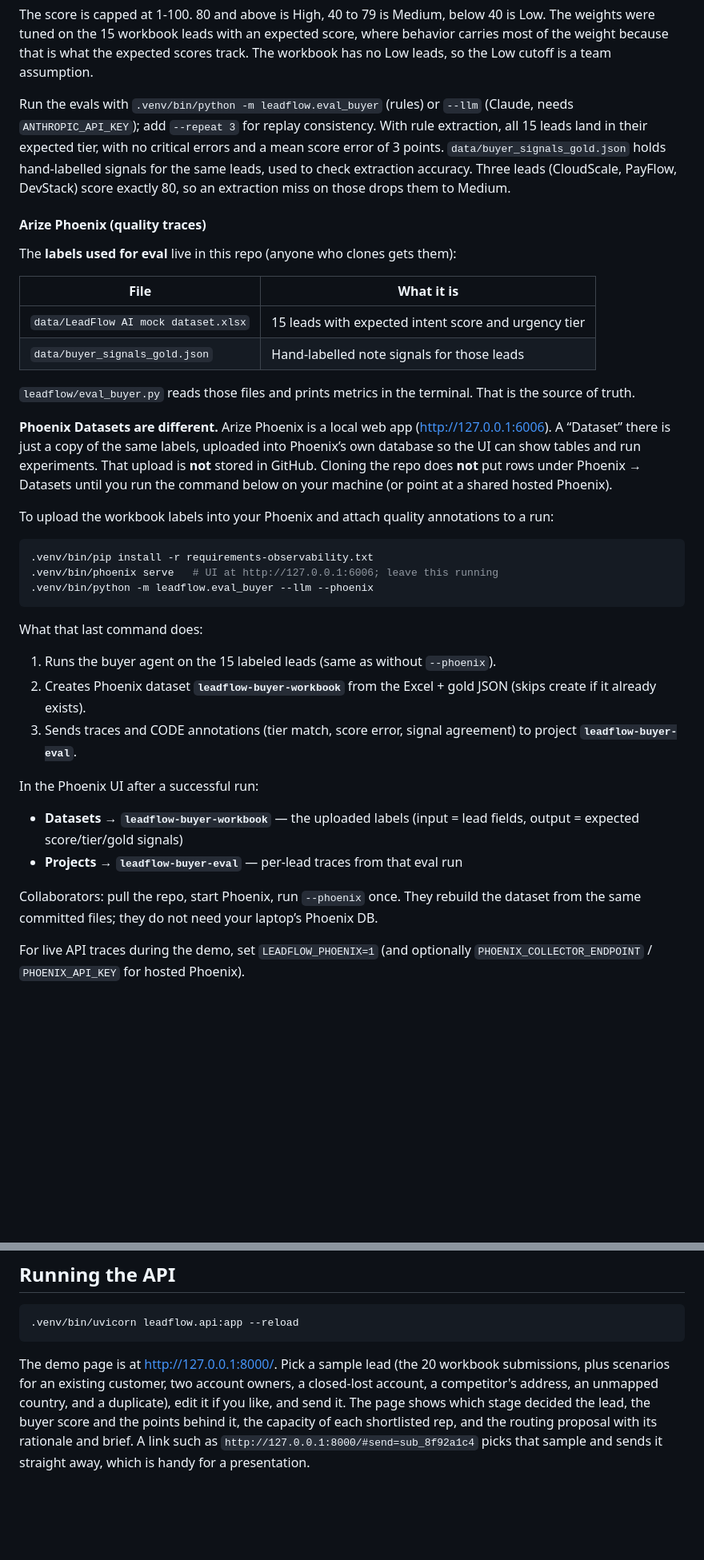
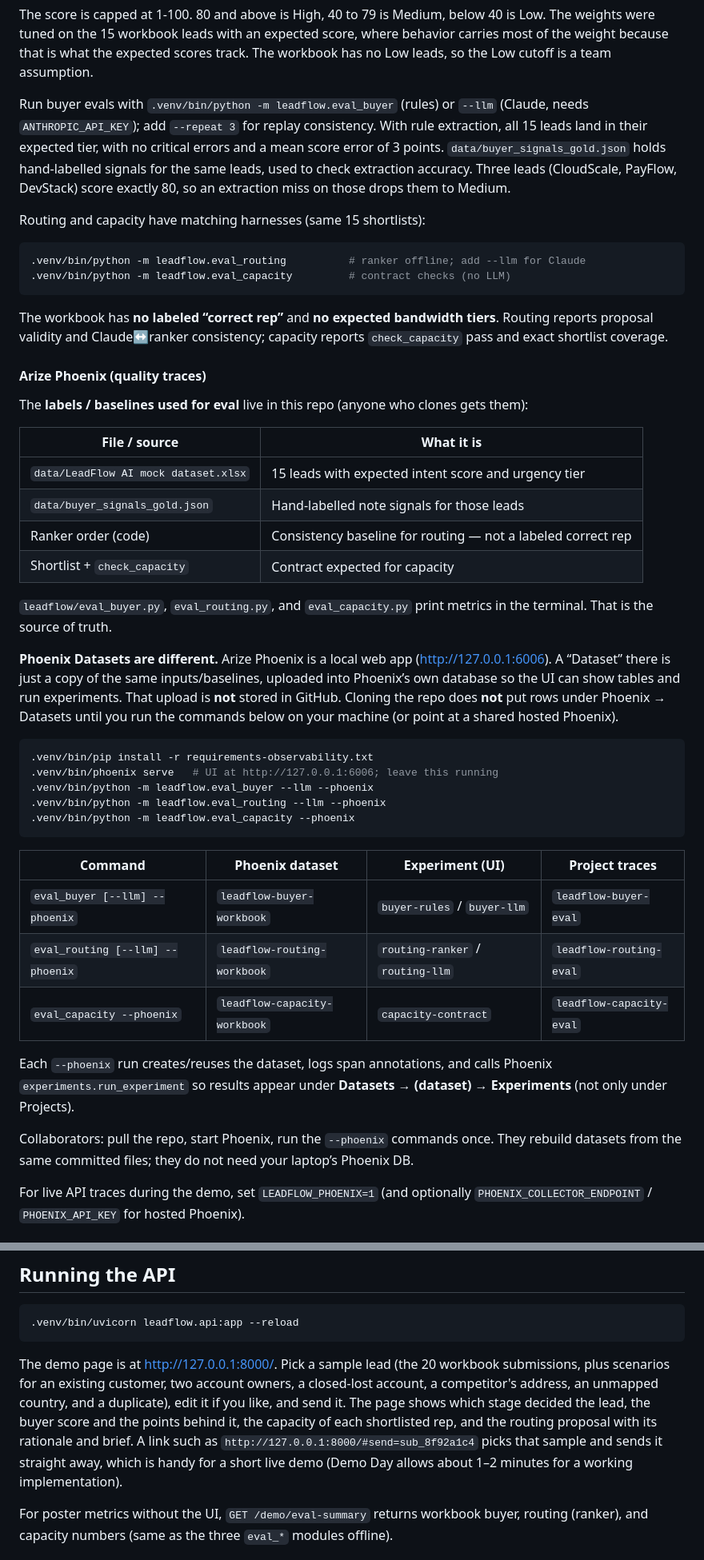
Before and after one commit to AKRita23/LeadFlow-AI-Capstone, a Markdown page: README.md, 2 parts joined by grey strips. Shown at 80% size. Rendered like a GitHub page; blank space fills up the shorter version.

````diff
--- a/README.md
+++ b/README.md
@@ -93,41 +93,49 @@ The agent's steps depend on what it finds:
 
 The score is capped at 1-100. 80 and above is High, 40 to 79 is Medium, below 40 is Low. The weights were tuned on the 15 workbook leads with an expected score, where behavior carries most of the weight because that is what the expected scores track. The workbook has no Low leads, so the Low cutoff is a team assumption.
 
-Run the evals with `.venv/bin/python -m leadflow.eval_buyer` (rules) or `--llm` (Claude, needs `ANTHROPIC_API_KEY`); add `--repeat 3` for replay consistency. With rule extraction, all 15 leads land in their expected tier, with no critical errors and a mean score error of 3 points. `data/buyer_signals_gold.json` holds hand-labelled signals for the same leads, used to check extraction accuracy. Three leads (CloudScale, PayFlow, DevStack) score exactly 80, so an extraction miss on those drops them to Medium.
+Run buyer evals with `.venv/bin/python -m leadflow.eval_buyer` (rules) or `--llm` (Claude, needs `ANTHROPIC_API_KEY`); add `--repeat 3` for replay consistency. With rule extraction, all 15 leads land in their expected tier, with no critical errors and a mean score error of 3 points. `data/buyer_signals_gold.json` holds hand-labelled signals for the same leads, used to check extraction accuracy. Three leads (CloudScale, PayFlow, DevStack) score exactly 80, so an extraction miss on those drops them to Medium.
+
+Routing and capacity have matching harnesses (same 15 shortlists):
+
+```bash
+.venv/bin/python -m leadflow.eval_routing          # ranker offline; add --llm for Claude
+.venv/bin/python -m leadflow.eval_capacity         # contract checks (no LLM)
+```
+
+The workbook has **no labeled “correct rep”** and **no expected bandwidth tiers**. Routing reports proposal validity and Claude↔ranker consistency; capacity reports `check_capacity` pass and exact shortlist coverage.
 
 #### Arize Phoenix (quality traces)
 
-The **labels used for eval** live in this repo (anyone who clones gets them):
+The **labels / baselines used for eval** live in this repo (anyone who clones gets them):
 
-| File | What it is |
-|------|------------|
+| File / source | What it is |
+|---------------|------------|
 | `data/LeadFlow AI mock dataset.xlsx` | 15 leads with expected intent score and urgency tier |
 | `data/buyer_signals_gold.json` | Hand-labelled note signals for those leads |
+| Ranker order (code) | Consistency baseline for routing — not a labeled correct rep |
+| Shortlist + `check_capacity` | Contract expected for capacity |
 
-`leadflow/eval_buyer.py` reads those files and prints metrics in the terminal. That is the source of truth.
+`leadflow/eval_buyer.py`, `eval_routing.py`, and `eval_capacity.py` print metrics in the terminal. That is the source of truth.
 
-**Phoenix Datasets are different.** Arize Phoenix is a local web app (http://127.0.0.1:6006). A “Dataset” there is just a copy of the same labels, uploaded into Phoenix’s own database so the UI can show tables and run experiments. That upload is **not** stored in GitHub. Cloning the repo does **not** put rows under Phoenix → Datasets until you run the command below on your machine (or point at a shared hosted Phoenix).
-
-To upload the workbook labels into your Phoenix and attach quality annotations to a run:
+**Phoenix Datasets are different.** Arize Phoenix is a local web app (http://127.0.0.1:6006). A “Dataset” there is just a copy of the same inputs/baselines, uploaded into Phoenix’s own database so the UI can show tables and run experiments. That upload is **not** stored in GitHub. Cloning the repo does **not** put rows under Phoenix → Datasets until you run the commands below on your machine (or point at a shared hosted Phoenix).
 
 ```bash
 .venv/bin/pip install -r requirements-observability.txt
 .venv/bin/phoenix serve   # UI at http://127.0.0.1:6006; leave this running
 .venv/bin/python -m leadflow.eval_buyer --llm --phoenix
+.venv/bin/python -m leadflow.eval_routing --llm --phoenix
+.venv/bin/python -m leadflow.eval_capacity --phoenix
 ```
 
-What that last command does:
+| Command | Phoenix dataset | Experiment (UI) | Project traces |
+|---------|-----------------|-----------------|----------------|
+| `eval_buyer [--llm] --phoenix` | `leadflow-buyer-workbook` | `buyer-rules` / `buyer-llm` | `leadflow-buyer-eval` |
+| `eval_routing [--llm] --phoenix` | `leadflow-routing-workbook` | `routing-ranker` / `routing-llm` | `leadflow-routing-eval` |
+| `eval_capacity --phoenix` | `leadflow-capacity-workbook` | `capacity-contract` | `leadflow-capacity-eval` |
 
-1. Runs the buyer agent on the 15 labeled leads (same as without `--phoenix`).
-2. Creates Phoenix dataset **`leadflow-buyer-workbook`** from the Excel + gold JSON (skips create if it already exists).
-3. Sends traces and CODE annotations (tier match, score error, signal agreement) to project **`leadflow-buyer-eval`**.
+Each `--phoenix` run creates/reuses the dataset, logs span annotations, and calls Phoenix `experiments.run_experiment` so results appear under **Datasets → (dataset) → Experiments** (not only under Projects).
 
-In the Phoenix UI after a successful run:
-
-- **Datasets → `leadflow-buyer-workbook`** — the uploaded labels (input = lead fields, output = expected score/tier/gold signals)
-- **Projects → `leadflow-buyer-eval`** — per-lead traces from that eval run
-
-Collaborators: pull the repo, start Phoenix, run `--phoenix` once. They rebuild the dataset from the same committed files; they do not need your laptop’s Phoenix DB.
+Collaborators: pull the repo, start Phoenix, run the `--phoenix` commands once. They rebuild datasets from the same committed files; they do not need your laptop’s Phoenix DB.
 
 For live API traces during the demo, set `LEADFLOW_PHOENIX=1` (and optionally `PHOENIX_COLLECTOR_ENDPOINT` / `PHOENIX_API_KEY` for hosted Phoenix).
 
@@ -257,7 +265,9 @@ cp .env.example .env   # then add your ANTHROPIC_API_KEY
 .venv/bin/uvicorn leadflow.api:app --reload
 ```
 
-The demo page is at http://127.0.0.1:8000/. Pick a sample lead (the 20 workbook submissions, plus scenarios for an existing customer, two account owners, a closed-lost account, a competitor's address, an unmapped country, and a duplicate), edit it if you like, and send it. The page shows which stage decided the lead, the buyer score and the points behind it, the capacity of each shortlisted rep, and the routing proposal with its rationale and brief. A link such as `http://127.0.0.1:8000/#send=sub_8f92a1c4` picks that sample and sends it straight away, which is handy for a presentation.
+The demo page is at http://127.0.0.1:8000/. Pick a sample lead (the 20 workbook submissions, plus scenarios for an existing customer, two account owners, a closed-lost account, a competitor's address, an unmapped country, and a duplicate), edit it if you like, and send it. The page shows which stage decided the lead, the buyer score and the points behind it, the capacity of each shortlisted rep, and the routing proposal with its rationale and brief. A link such as `http://127.0.0.1:8000/#send=sub_8f92a1c4` picks that sample and sends it straight away, which is handy for a short live demo (Demo Day allows about 1–2 minutes for a working implementation).
+
+For poster metrics without the UI, `GET /demo/eval-summary` returns workbook buyer, routing (ranker), and capacity numbers (same as the three `eval_*` modules offline).
 
 <p align="center">
   <img src="docs/demo-page.png" alt="The demo page after sending the FinPay lead: every stage passed, the lead committed to rep_003 with backup rep_027, its handoff message and New status with Mark Working and Mark Disqualified buttons, buyer score 98 High with its breakdown, Claude's routing rationale and rep brief, and the capacity table of the five shortlisted reps" width="100%">
````
Also changed, not shown: other parts of README.md (+3 -0 lines), docs/slides/evals-slide.png (added), docs/slides/llm-selection-slide.png (added), 11 other files.
